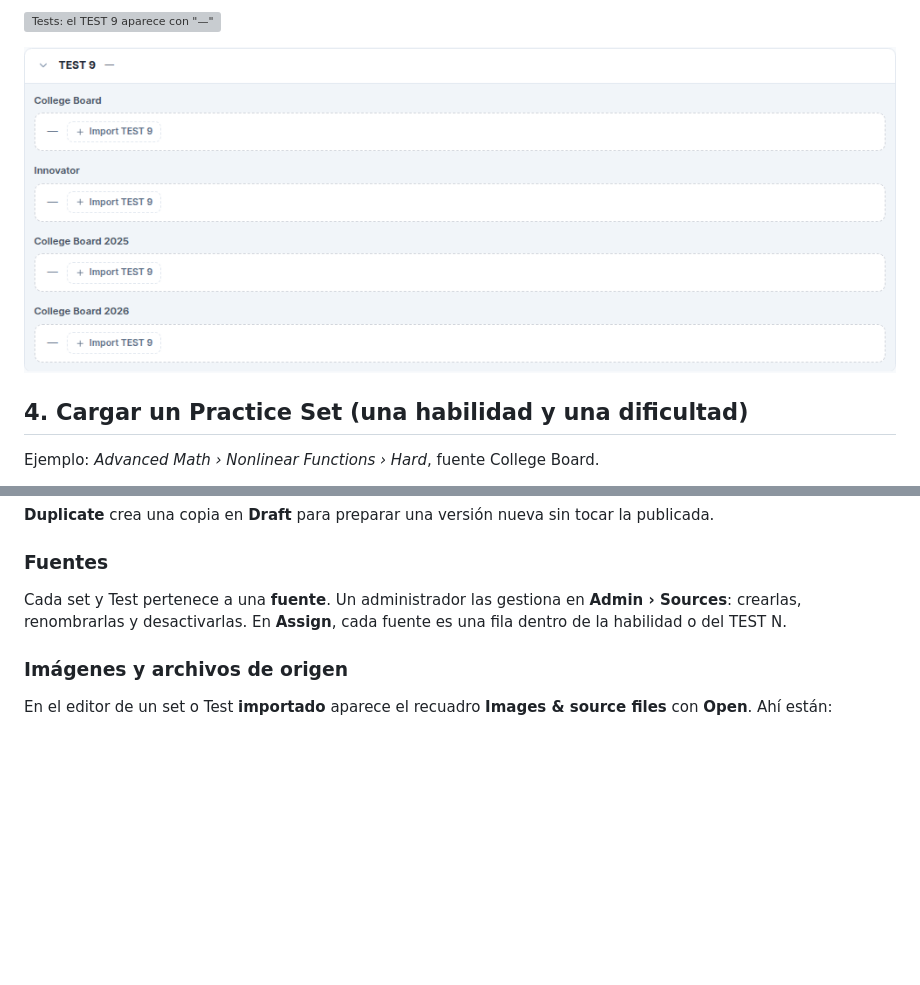
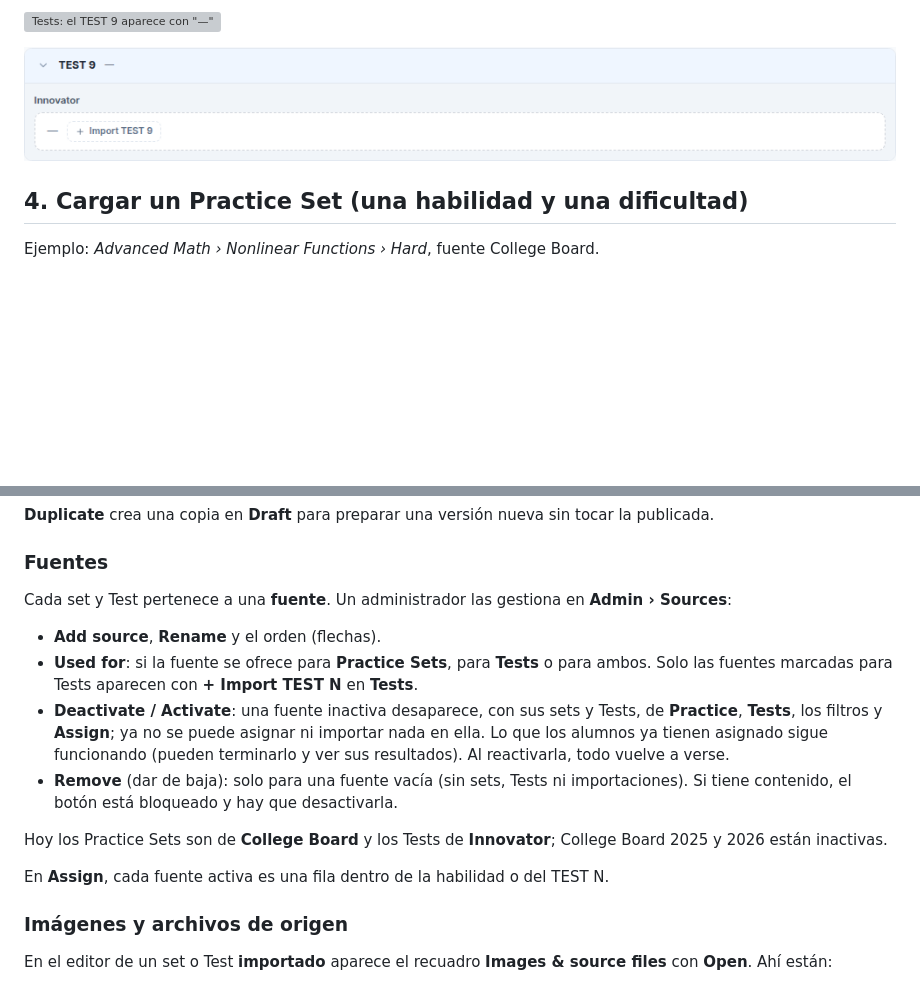
Before and after one commit to ribartra/sat-manager-platform, a Markdown page: docs/manual/guia-importacion-ia.es.md, 2 parts joined by grey strips. Drawn GitHub-style; pictures changed too: docs/manual/img/ai-tests-gap.png; blank space fills up the shorter version; grey boxes are pictures that could not be loaded.

```diff
--- a/docs/manual/guia-importacion-ia.es.md
+++ b/docs/manual/guia-importacion-ia.es.md
@@ -356,7 +356,16 @@ El estado se cambia en **Options → Status**. **Delete** solo está disponible
 
 ### Fuentes
 
-Cada set y Test pertenece a una **fuente**. Un administrador las gestiona en **Admin › Sources**: crearlas, renombrarlas y desactivarlas. En **Assign**, cada fuente es una fila dentro de la habilidad o del TEST N.
+Cada set y Test pertenece a una **fuente**. Un administrador las gestiona en **Admin › Sources**:
+
+- **Add source**, **Rename** y el orden (flechas).
+- **Used for**: si la fuente se ofrece para **Practice Sets**, para **Tests** o para ambos. Solo las fuentes marcadas para Tests aparecen con **+ Import TEST N** en **Tests**.
+- **Deactivate / Activate**: una fuente inactiva desaparece, con sus sets y Tests, de **Practice**, **Tests**, los filtros y **Assign**; ya no se puede asignar ni importar nada en ella. Lo que los alumnos ya tienen asignado sigue funcionando (pueden terminarlo y ver sus resultados). Al reactivarla, todo vuelve a verse.
+- **Remove** (dar de baja): solo para una fuente vacía (sin sets, Tests ni importaciones). Si tiene contenido, el botón está bloqueado y hay que desactivarla.
+
+Hoy los Practice Sets son de **College Board** y los Tests de **Innovator**; College Board 2025 y 2026 están inactivas.
+
+En **Assign**, cada fuente activa es una fila dentro de la habilidad o del TEST N.
 
 ### Imágenes y archivos de origen
 
```
Also changed, not shown: 13 other files.
